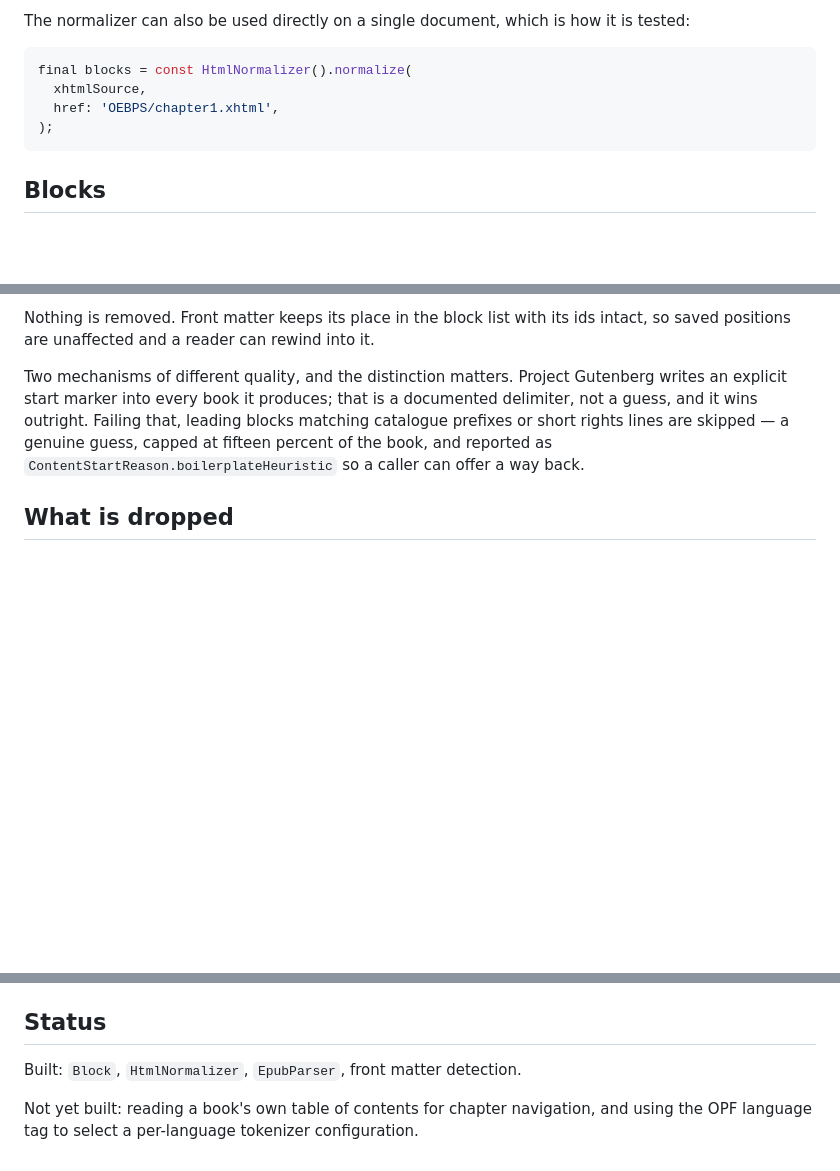
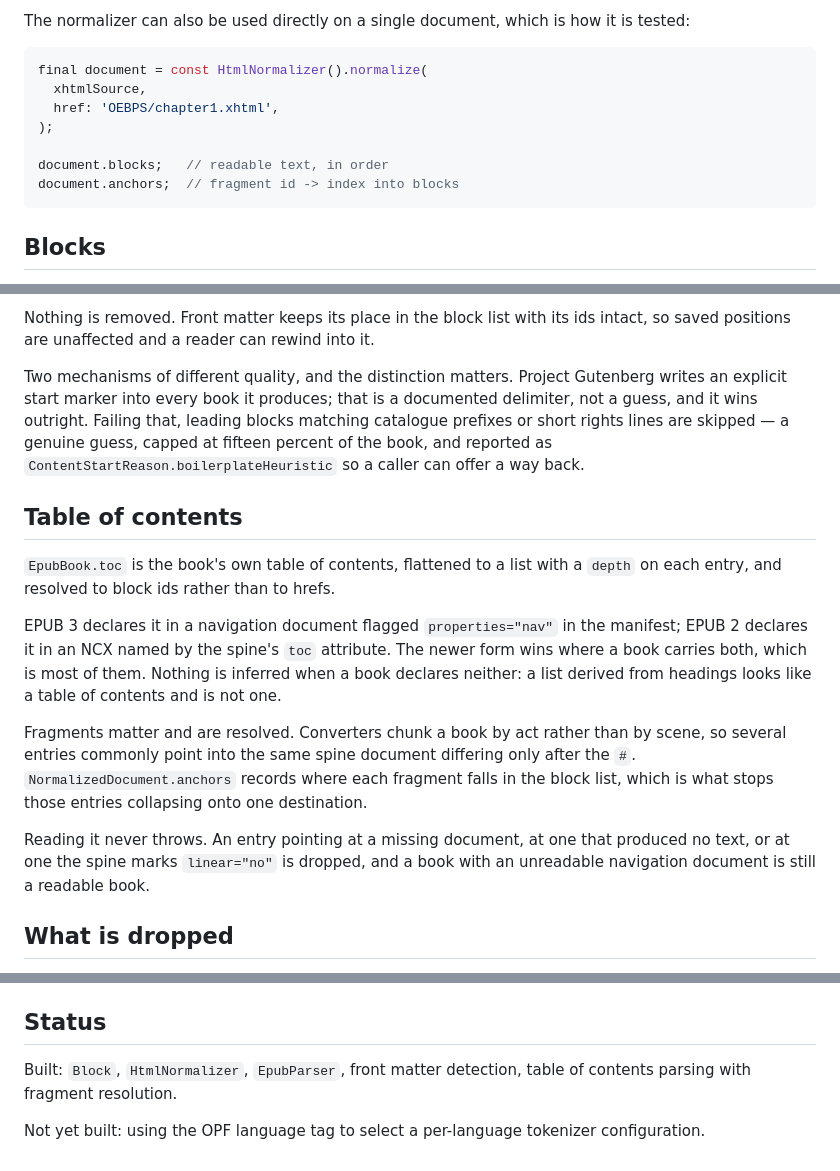
Before and after one commit to arnasbertulis/hereader, a Markdown page: packages/epub_reader/README.md, 3 parts joined by grey strips. Drawn GitHub-style; blank space fills up the shorter version.

````diff
--- a/packages/epub_reader/README.md
+++ b/packages/epub_reader/README.md
@@ -44,10 +44,13 @@ The normalizer can also be used directly on a single document, which is how it
 is tested:
 
 ```dart
-final blocks = const HtmlNormalizer().normalize(
+final document = const HtmlNormalizer().normalize(
   xhtmlSource,
   href: 'OEBPS/chapter1.xhtml',
 );
+
+document.blocks;   // readable text, in order
+document.anchors;  // fragment id -> index into blocks
 ```
 
 ## Blocks
@@ -80,6 +83,27 @@ leading blocks matching catalogue prefixes or short rights lines are skipped —
 a genuine guess, capped at fifteen percent of the book, and reported as
 `ContentStartReason.boilerplateHeuristic` so a caller can offer a way back.
 
+## Table of contents
+
+`EpubBook.toc` is the book's own table of contents, flattened to a list with a
+`depth` on each entry, and resolved to block ids rather than to hrefs.
+
+EPUB 3 declares it in a navigation document flagged `properties="nav"` in the
+manifest; EPUB 2 declares it in an NCX named by the spine's `toc` attribute.
+The newer form wins where a book carries both, which is most of them. Nothing
+is inferred when a book declares neither: a list derived from headings looks
+like a table of contents and is not one.
+
+Fragments matter and are resolved. Converters chunk a book by act rather than
+by scene, so several entries commonly point into the same spine document
+differing only after the `#`. `NormalizedDocument.anchors` records where each
+fragment falls in the block list, which is what stops those entries collapsing
+onto one destination.
+
+Reading it never throws. An entry pointing at a missing document, at one that
+produced no text, or at one the spine marks `linear="no"` is dropped, and a
+book with an unreadable navigation document is still a readable book.
+
 ## What is dropped
 
 Scripts, styles, tables, images, figures, MathML, and EPUB 3 navigation
@@ -108,8 +132,8 @@ same commit.
 
 ## Status
 
-Built: `Block`, `HtmlNormalizer`, `EpubParser`, front matter detection.
+Built: `Block`, `HtmlNormalizer`, `EpubParser`, front matter detection, table
+of contents parsing with fragment resolution.
 
-Not yet built: reading a book's own table of contents for chapter navigation,
-and using the OPF language tag to select a per-language tokenizer
+Not yet built: using the OPF language tag to select a per-language tokenizer
 configuration.
````
Also changed, not shown: README.md (+17 -10 lines), docs/adr/0010-chapter-navigation.md (added, +226 -0 lines).
